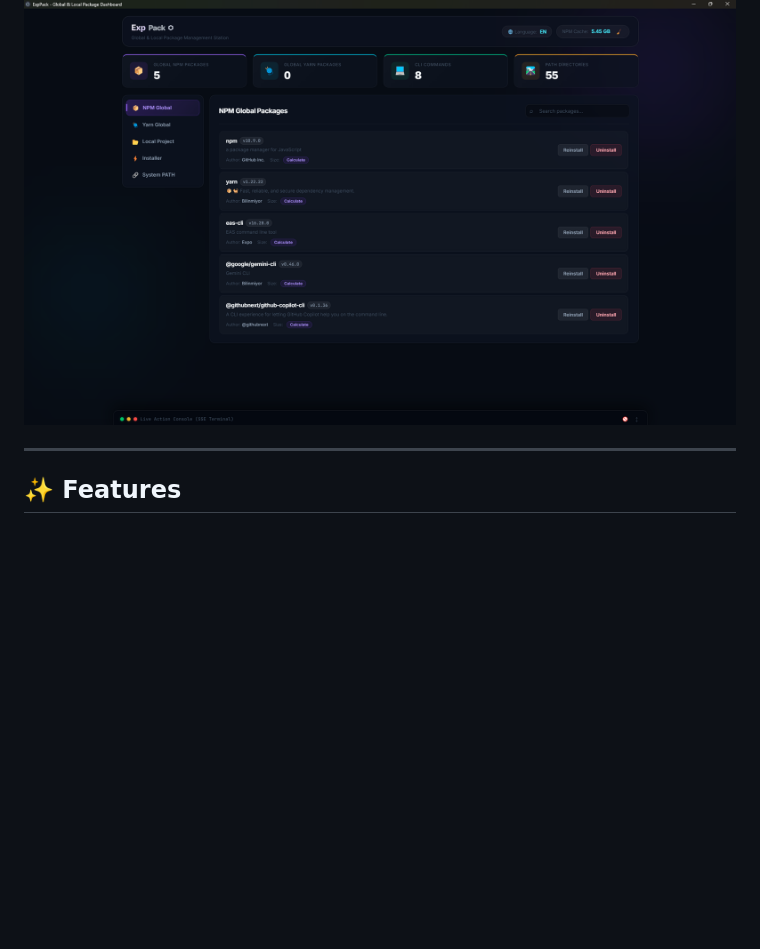
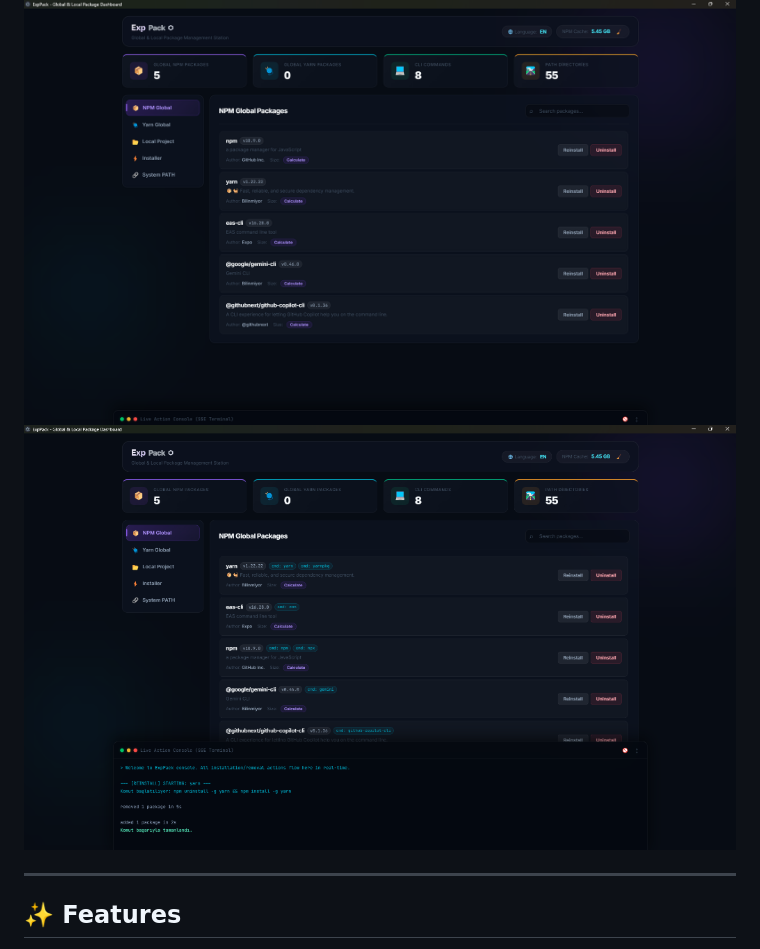
Before and after one commit to Bradstrike/ExpPack, a Markdown page: README.md, the part around the change. Rendered like a GitHub page; pictures changed too: screenshot_console.png (added); blank space fills up the shorter version.

Commit message:
Add console action screenshot to README files

```diff
--- a/README.md
+++ b/README.md
@@ -5,6 +5,7 @@ ExpPack is a modern desktop dashboard application that detects global and local
 Thanks to its lightweight structure, it does not consume excessive memory, launches in seconds, and accelerates your workflow.
 
 ![ExpPack Screenshot](screenshot.png)
+![ExpPack Console Screenshot](screenshot_console.png)
 
 ---
 
```
Also changed, not shown: README.tr.md (+1 -0 lines).
